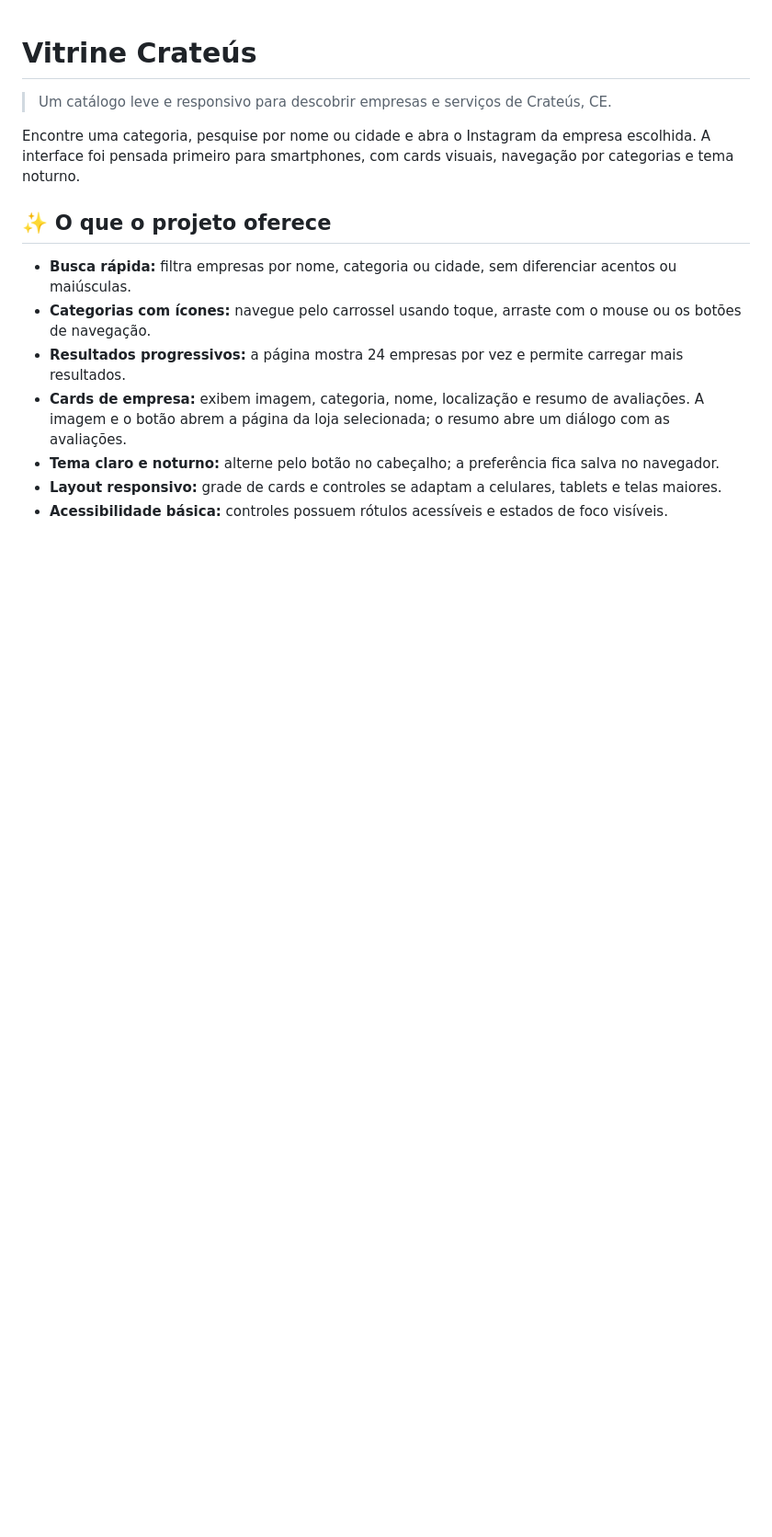
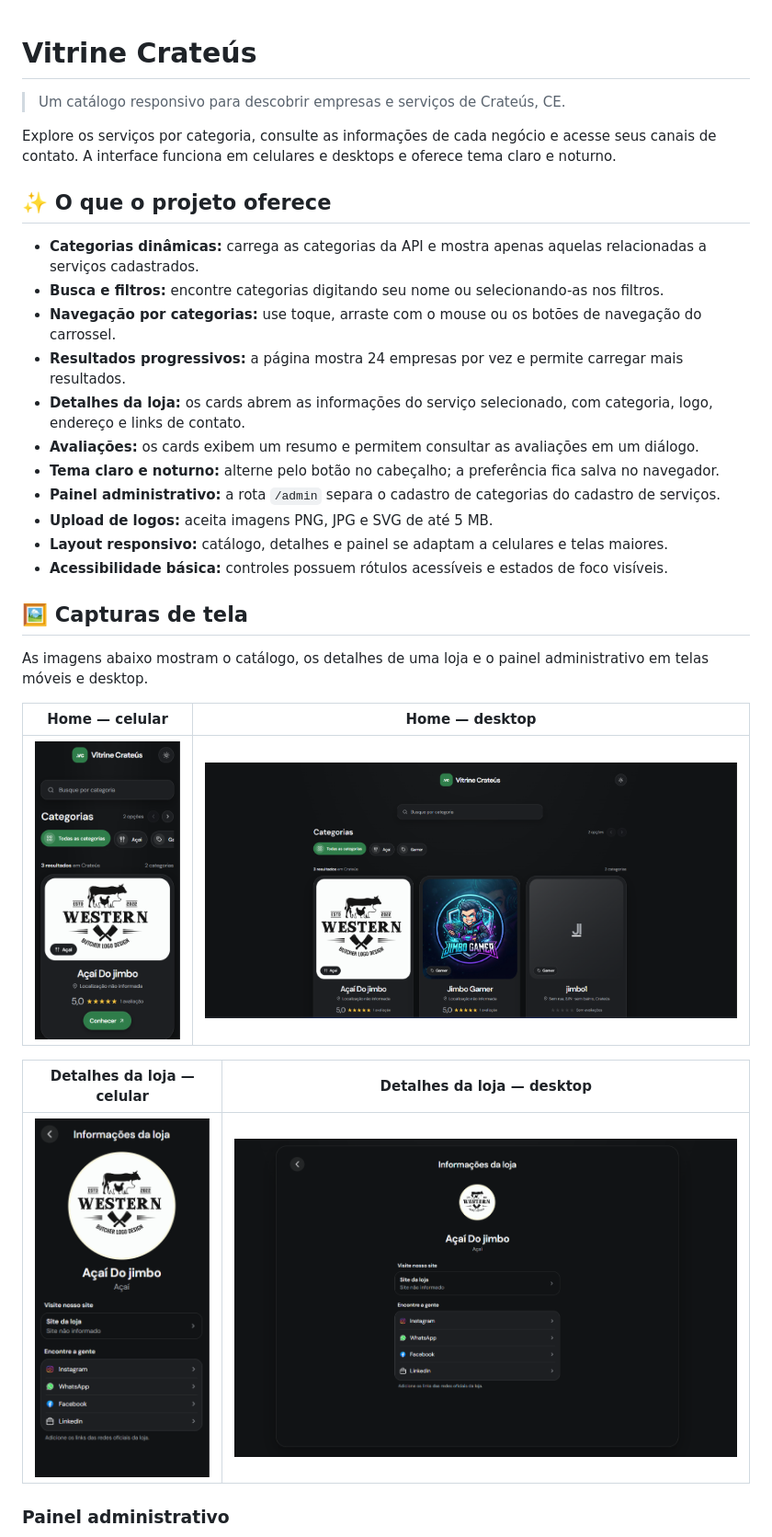
Before and after one commit to devDaviSousa/vitrinecrateus, a Markdown page: README.md, the part around one of its changes. Shown at 92% size. GitHub-like rendering; pictures changed too: docs/screenshots/home-desktop.png (added), docs/screenshots/home-mobile.png (added), docs/screenshots/store-desktop.png (added); blank space fills up the shorter version.

```diff
--- a/README.md
+++ b/README.md
@@ -1,15 +1,34 @@
 # Vitrine Crateús
 
-> Um catálogo leve e responsivo para descobrir empresas e serviços de Crateús, CE.
+> Um catálogo responsivo para descobrir empresas e serviços de Crateús, CE.
 
-Encontre uma categoria, pesquise por nome ou cidade e abra o Instagram da empresa escolhida. A interface foi pensada primeiro para smartphones, com cards visuais, navegação por categorias e tema noturno.
+Explore os serviços por categoria, consulte as informações de cada negócio e acesse seus canais de contato. A interface funciona em celulares e desktops e oferece tema claro e noturno.
 
 ## ✨ O que o projeto oferece
 
-- **Busca rápida:** filtra empresas por nome, categoria ou cidade, sem diferenciar acentos ou maiúsculas.
-- **Categorias com ícones:** navegue pelo carrossel usando toque, arraste com o mouse ou os botões de navegação.
+- **Categorias dinâmicas:** carrega as categorias da API e mostra apenas aquelas relacionadas a serviços cadastrados.
+- **Busca e filtros:** encontre categorias digitando seu nome ou selecionando-as nos filtros.
+- **Navegação por categorias:** use toque, arraste com o mouse ou os botões de navegação do carrossel.
 - **Resultados progressivos:** a página mostra 24 empresas por vez e permite carregar mais resultados.
-- **Cards de empresa:** exibem imagem, categoria, nome, localização e resumo de avaliações. A imagem e o botão abrem a página da loja selecionada; o resumo abre um diálogo com as avaliações.
+- **Detalhes da loja:** os cards abrem as informações do serviço selecionado, com categoria, logo, endereço e links de contato.
+- **Avaliações:** os cards exibem um resumo e permitem consultar as avaliações em um diálogo.
 - **Tema claro e noturno:** alterne pelo botão no cabeçalho; a preferência fica salva no navegador.
-- **Layout responsivo:** grade de cards e controles se adaptam a celulares, tablets e telas maiores.
+- **Painel administrativo:** a rota `/admin` separa o cadastro de categorias do cadastro de serviços.
+- **Upload de logos:** aceita imagens PNG, JPG e SVG de até 5 MB.
+- **Layout responsivo:** catálogo, detalhes e painel se adaptam a celulares e telas maiores.
 - **Acessibilidade básica:** controles possuem rótulos acessíveis e estados de foco visíveis.
+
+## 🖼️ Capturas de tela
+
+As imagens abaixo mostram o catálogo, os detalhes de uma loja e o painel administrativo em telas móveis e desktop.
+
+| Home — celular | Home — desktop |
+| --- | --- |
+| ![Home em celular](docs/screenshots/home-mobile.png) | ![Home em desktop](docs/screenshots/home-desktop.png) |
+
+| Detalhes da loja — celular | Detalhes da loja — desktop |
+| --- | --- |
+| ![Detalhes da loja em celular](docs/screenshots/store-mobile.png) | ![Detalhes da loja em desktop](docs/screenshots/store-desktop.png) |
+
+### Painel administrativo
+
```
Also changed, not shown: other parts of README.md (+27 -13 lines), docs/screenshots/admin-desktop.png (added).
